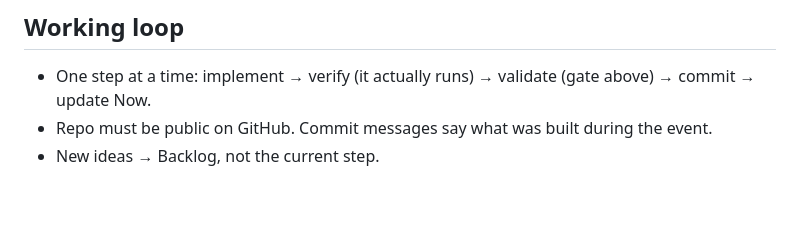
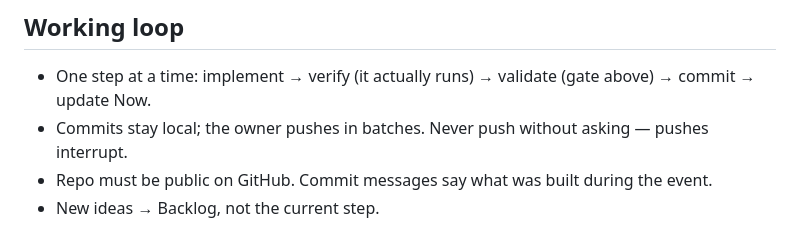
Before and after one commit to leadui/hoist-decisions, a Markdown page: taskmanager.md, the part around the change. GitHub-like rendering; blank space fills up the shorter version.

Commit message:
Commits stay local; owner pushes in batches

```diff
--- a/taskmanager.md
+++ b/taskmanager.md
@@ -162,6 +162,7 @@ supersedes: NNNN-slug        # only on a pivot
 
 ## Working loop
 - One step at a time: implement → verify (it actually runs) → validate (gate above) → commit → update Now.
+- Commits stay local; the owner pushes in batches. Never push without asking — pushes interrupt.
 - Repo must be public on GitHub. Commit messages say what was built during the event.
 - New ideas → Backlog, not the current step.
 
```
